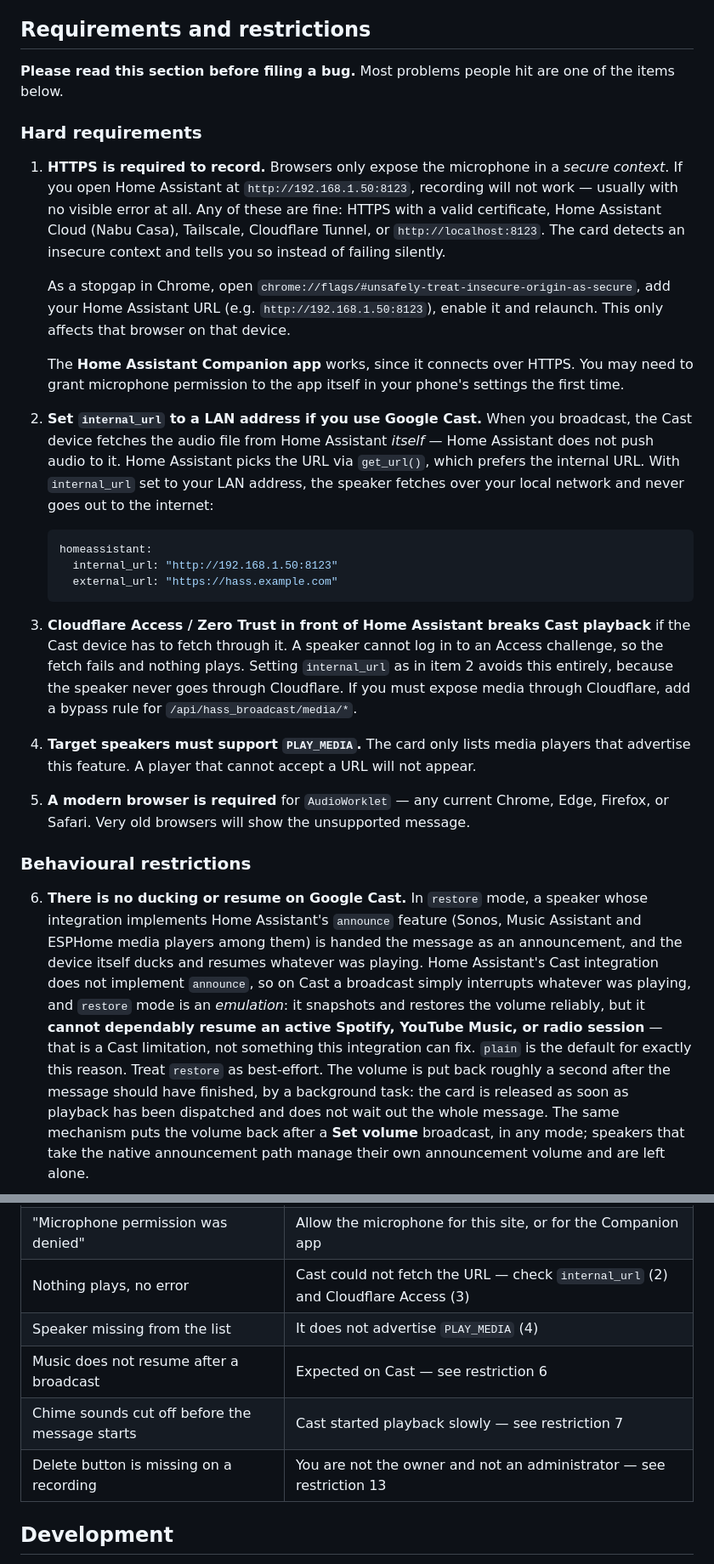
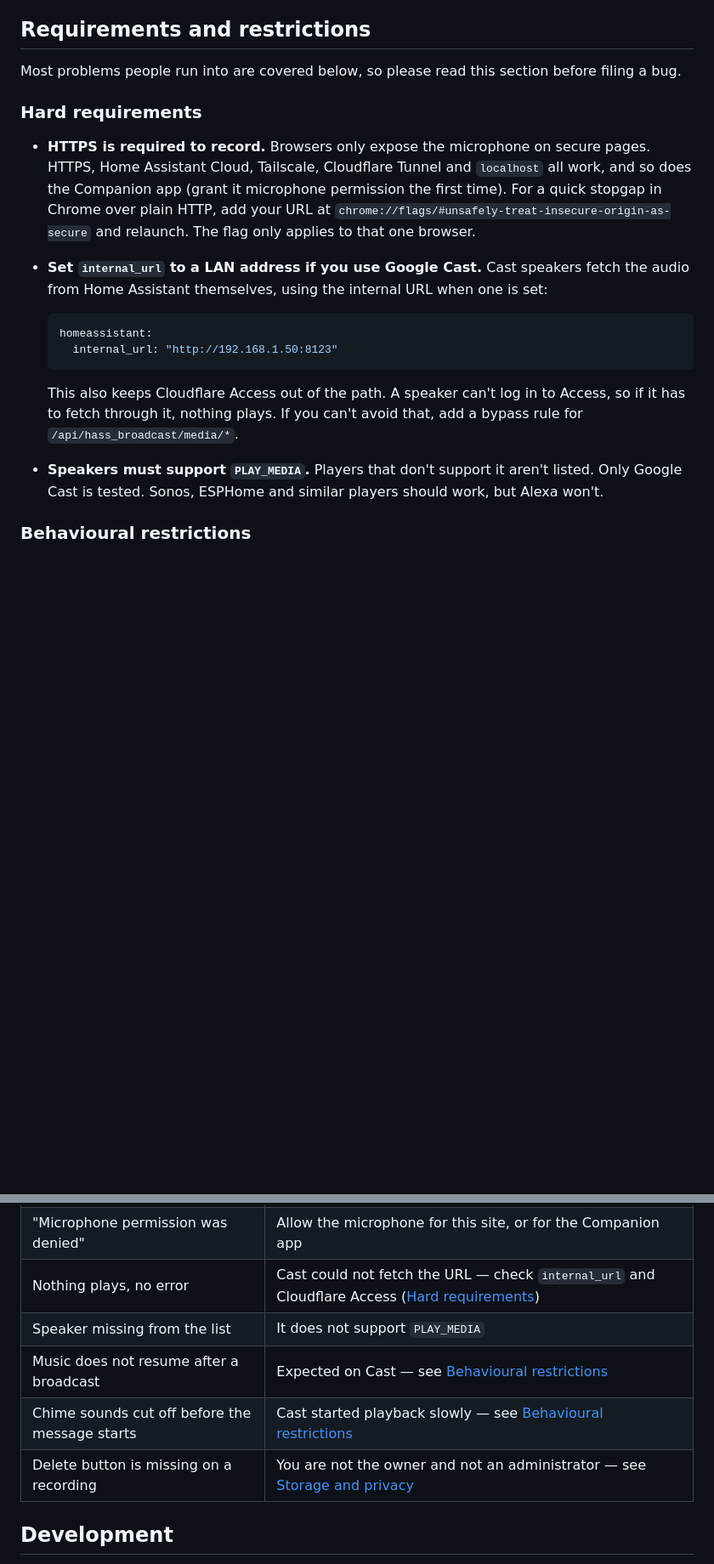
Before and after one commit to ToMeRhh/hass_broadcast, a Markdown page: README.md, 2 parts joined by grey strips. Shown at 85% size. Drawn GitHub-style; blank space fills up the shorter version.

````diff
--- a/README.md
+++ b/README.md
@@ -205,63 +205,31 @@ The editor replaces those two keys with `sections` the first time it saves.
 
 ## Requirements and restrictions
 
-**Please read this section before filing a bug.** Most problems people hit are one of
-the items below.
+Most problems people run into are covered below, so please read this section before
+filing a bug.
 
 ### Hard requirements
 
-1. **HTTPS is required to record.** Browsers only expose the microphone in a *secure
-   context*. If you open Home Assistant at `http://192.168.1.50:8123`, recording will
-   not work — usually with no visible error at all. Any of these are fine: HTTPS with a
-   valid certificate, Home Assistant Cloud (Nabu Casa), Tailscale, Cloudflare Tunnel, or
-   `http://localhost:8123`. The card detects an insecure context and tells you so instead
-   of failing silently.
+- **HTTPS is required to record.** Browsers only expose the microphone on secure pages.
+  HTTPS, Home Assistant Cloud, Tailscale, Cloudflare Tunnel and `localhost` all work, and
+  so does the Companion app (grant it microphone permission the first time). For a quick
+  stopgap in Chrome over plain HTTP, add your URL at
+  `chrome://flags/#unsafely-treat-insecure-origin-as-secure` and relaunch. The flag only
+  applies to that one browser.
+- **Set `internal_url` to a LAN address if you use Google Cast.** Cast speakers fetch the
+  audio from Home Assistant themselves, using the internal URL when one is set:
 
-   As a stopgap in Chrome, open `chrome://flags/#unsafely-treat-insecure-origin-as-secure`,
-   add your Home Assistant URL (e.g. `http://192.168.1.50:8123`), enable it and relaunch.
-   This only affects that browser on that device.
+  ```yaml
+  homeassistant:
+    internal_url: "http://192.168.1.50:8123"
+  ```
 
-   The **Home Assistant Companion app** works, since it connects over HTTPS. You may need
-   to grant microphone permission to the app itself in your phone's settings the first time.
-
-2. **Set `internal_url` to a LAN address if you use Google Cast.** When you broadcast, the
-   Cast device fetches the audio file from Home Assistant *itself* — Home Assistant does
-   not push audio to it. Home Assistant picks the URL via `get_url()`, which prefers the
-   internal URL. With `internal_url` set to your LAN address, the speaker fetches over your
-   local network and never goes out to the internet:
-
-   ```yaml
-   homeassistant:
-     internal_url: "http://192.168.1.50:8123"
-     external_url: "https://hass.example.com"
-   ```
-
-3. **Cloudflare Access / Zero Trust in front of Home Assistant breaks Cast playback** if the
-   Cast device has to fetch through it. A speaker cannot log in to an Access challenge, so
-   the fetch fails and nothing plays. Setting `internal_url` as in item 2 avoids this
-   entirely, because the speaker never goes through Cloudflare. If you must expose media
-   through Cloudflare, add a bypass rule for `/api/hass_broadcast/media/*`.
-
-4. **Target speakers must support `PLAY_MEDIA`.** The card only lists media players that
-   advertise this feature. A player that cannot accept a URL will not appear.
-
-5. **A modern browser is required** for `AudioWorklet` — any current Chrome, Edge, Firefox,
-   or Safari. Very old browsers will show the unsupported message.
+  This also keeps Cloudflare Access out of the path. A speaker can't log in to Access, so
+  if it has to fetch through it, nothing plays. If you can't avoid that, add a bypass rule
+  for `/api/hass_broadcast/media/*`.
+- **Speakers must support `PLAY_MEDIA`.** Players that don't support it aren't listed.
+  Only Google Cast is tested. Sonos, ESPHome and similar players should work, but Alexa
+  won't.
 
 ### Behavioural restrictions
 
-6. **There is no ducking or resume on Google Cast.** In `restore` mode, a speaker whose
-   integration implements Home Assistant's `announce` feature (Sonos, Music Assistant and
-   ESPHome media players among them) is handed the message as an announcement, and the
-   device itself ducks and resumes whatever was playing. Home Assistant's Cast integration
-   does not implement `announce`, so on Cast a broadcast simply interrupts whatever was
-   playing, and `restore` mode is an *emulation*: it snapshots and restores the
-   volume reliably, but it **cannot dependably resume an active Spotify, YouTube Music, or
-   radio session** — that is a Cast limitation, not something this integration can fix.
-   `plain` is the default for exactly this reason. Treat `restore` as best-effort. The
-   volume is put back roughly a second after the message should have finished, by a
-   background task: the card is released as soon as playback has been
-   dispatched and does not wait out the whole message. The same mechanism puts the volume
-   back after a **Set volume** broadcast, in any mode; speakers that take the native
-   announcement path manage their own announcement volume and are left alone.
-
@@ -345,9 +257,9 @@ the items below.
 | "Microphone permission was denied" | Allow the microphone for this site, or for the Companion app |
-| Nothing plays, no error | Cast could not fetch the URL — check `internal_url` (2) and Cloudflare Access (3) |
-| Speaker missing from the list | It does not advertise `PLAY_MEDIA` (4) |
-| Music does not resume after a broadcast | Expected on Cast — see restriction 6 |
-| Chime sounds cut off before the message starts | Cast started playback slowly — see restriction 7 |
-| Delete button is missing on a recording | You are not the owner and not an administrator — see restriction 13 |
+| Nothing plays, no error | Cast could not fetch the URL — check `internal_url` and Cloudflare Access ([Hard requirements](#hard-requirements)) |
+| Speaker missing from the list | It does not support `PLAY_MEDIA` |
+| Music does not resume after a broadcast | Expected on Cast — see [Behavioural restrictions](#behavioural-restrictions) |
+| Chime sounds cut off before the message starts | Cast started playback slowly — see [Behavioural restrictions](#behavioural-restrictions) |
+| Delete button is missing on a recording | You are not the owner and not an administrator — see [Storage and privacy](#storage-and-privacy) |
 
 ## Development
 
````
Also changed, not shown: other parts of README.md (+13 -69 lines).
